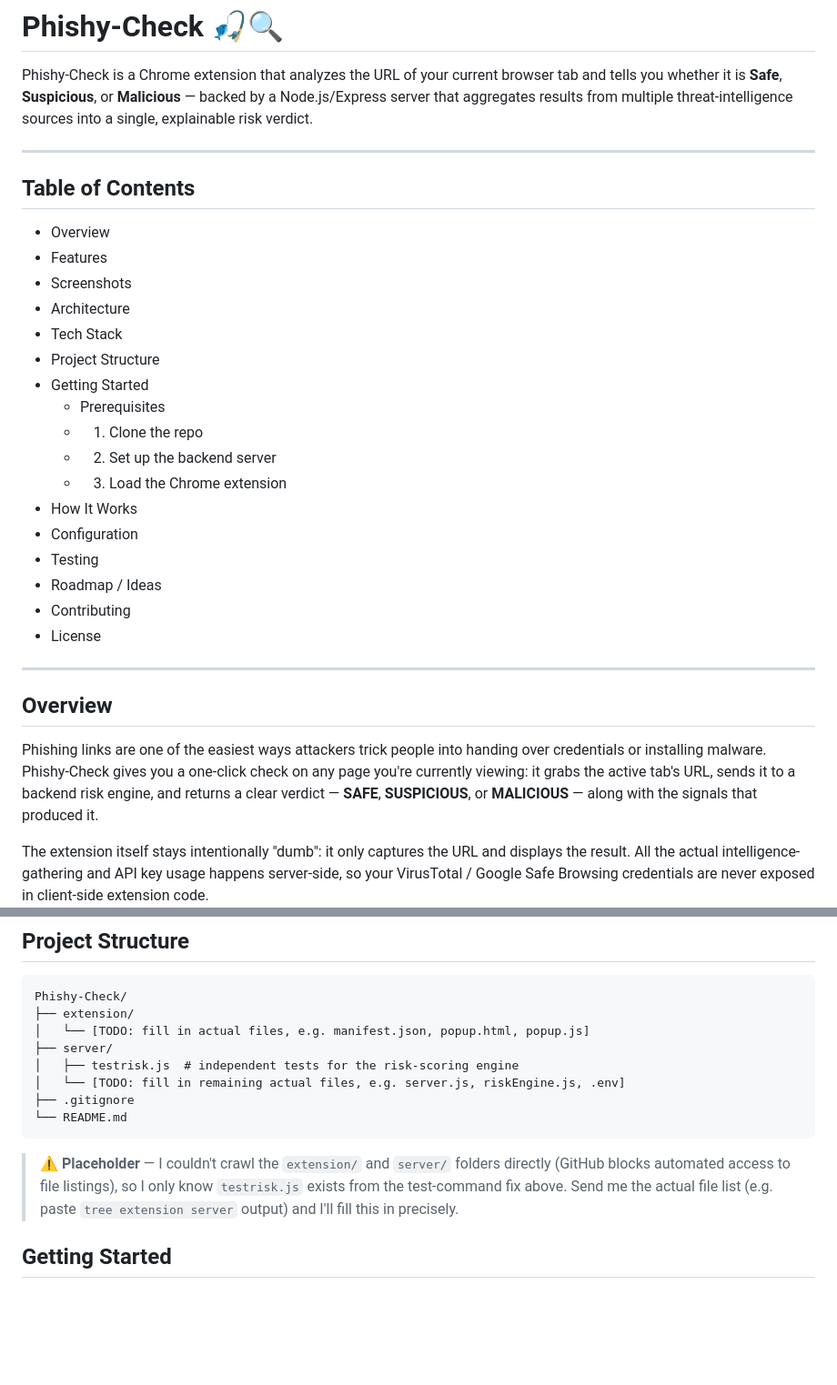
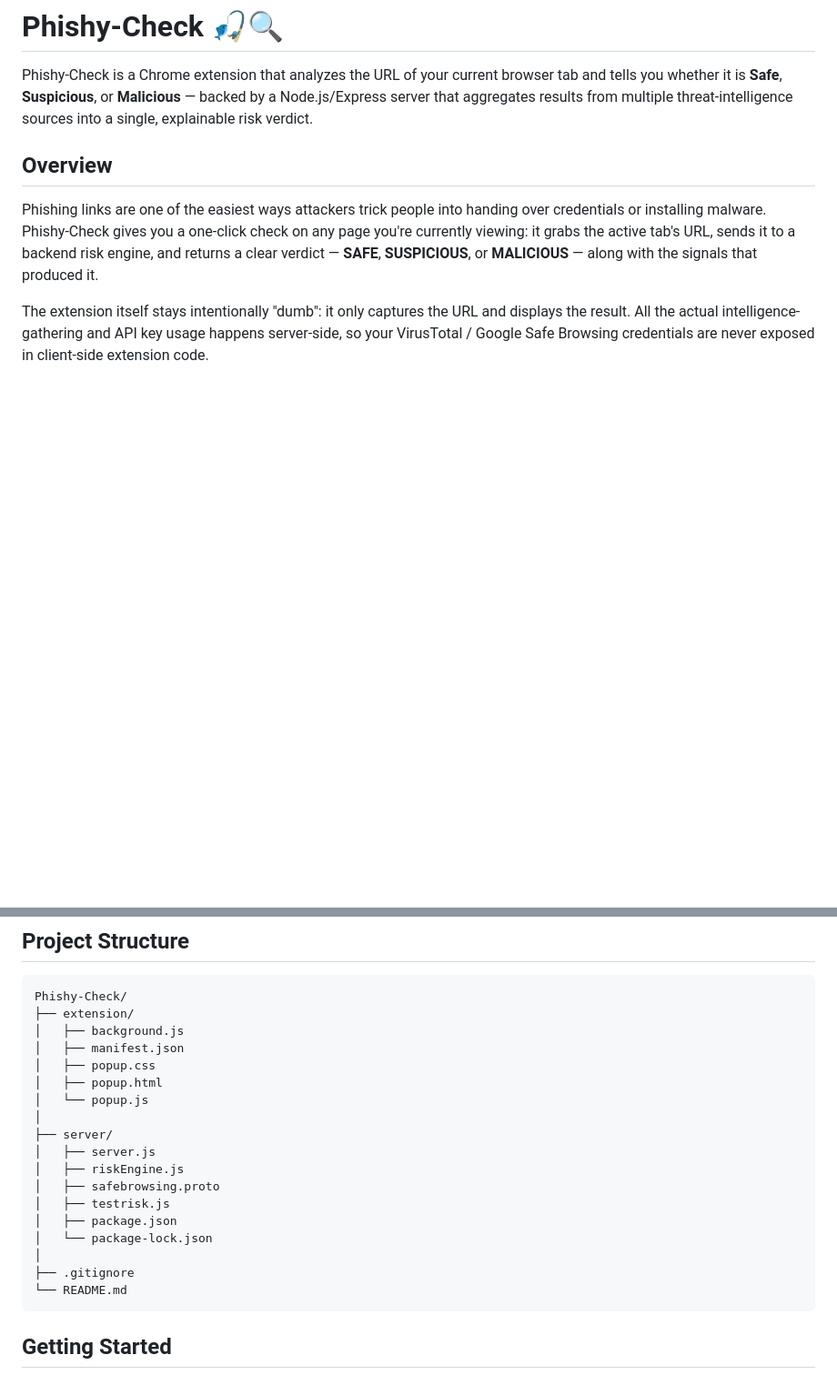
Before and after one commit to Akshit7-uni/Phishy-Check, a Markdown page: README.md, 2 parts joined by grey strips. Shown at 91% size. Drawn GitHub-style; blank space fills up the shorter version.

````diff
--- a/README.md
+++ b/README.md
@@ -1,30 +1,6 @@
 # Phishy-Check 🎣🔍
 
 Phishy-Check is a Chrome extension that analyzes the URL of your current browser tab and tells you whether it is **Safe**, **Suspicious**, or **Malicious** — backed by a Node.js/Express server that aggregates results from multiple threat-intelligence sources into a single, explainable risk verdict.
-
----
-
-## Table of Contents
-
-- Overview
-- Features
-- Screenshots
-- Architecture
-- Tech Stack
-- Project Structure
-- Getting Started
-  - Prerequisites
-  - 1. Clone the repo
-  - 2. Set up the backend server
-  - 3. Load the Chrome extension
-- How It Works
-- Configuration
-- Testing
-- Roadmap / Ideas
-- Contributing
-- License
-
----
 
 ## Overview
 
@@ -93,15 +69,25 @@ VirusTotal API       Google Safe Browsing API
 ```
 Phishy-Check/
 ├── extension/
-│   └── [TODO: fill in actual files, e.g. manifest.json, popup.html, popup.js]
+│   ├── background.js
+│   ├── manifest.json
+│   ├── popup.css
+│   ├── popup.html
+│   └── popup.js
+│
 ├── server/
-│   ├── testrisk.js  # independent tests for the risk-scoring engine
-│   └── [TODO: fill in remaining actual files, e.g. server.js, riskEngine.js, .env]
+│   ├── server.js
+│   ├── riskEngine.js
+│   ├── safebrowsing.proto
+│   ├── testrisk.js
+│   ├── package.json
+│   └── package-lock.json
+│
 ├── .gitignore
 └── README.md
 ```
 
-> ⚠️ **Placeholder** — I couldn't crawl the `extension/` and `server/` folders directly (GitHub blocks automated access to file listings), so I only know `testrisk.js` exists from the test-command fix above. Send me the actual file list (e.g. paste `tree extension server` output) and I'll fill this in precisely.
+
 
 ## Getting Started
 
````
Also changed, not shown: other parts of README.md (+0 -12 lines).
